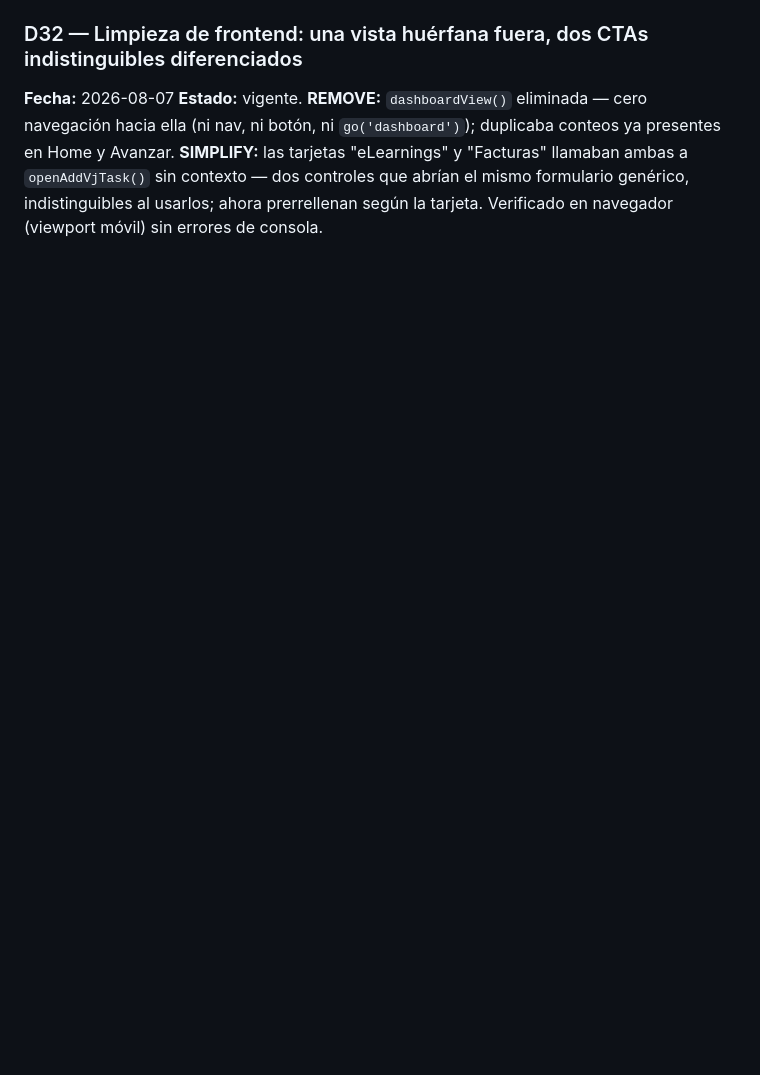
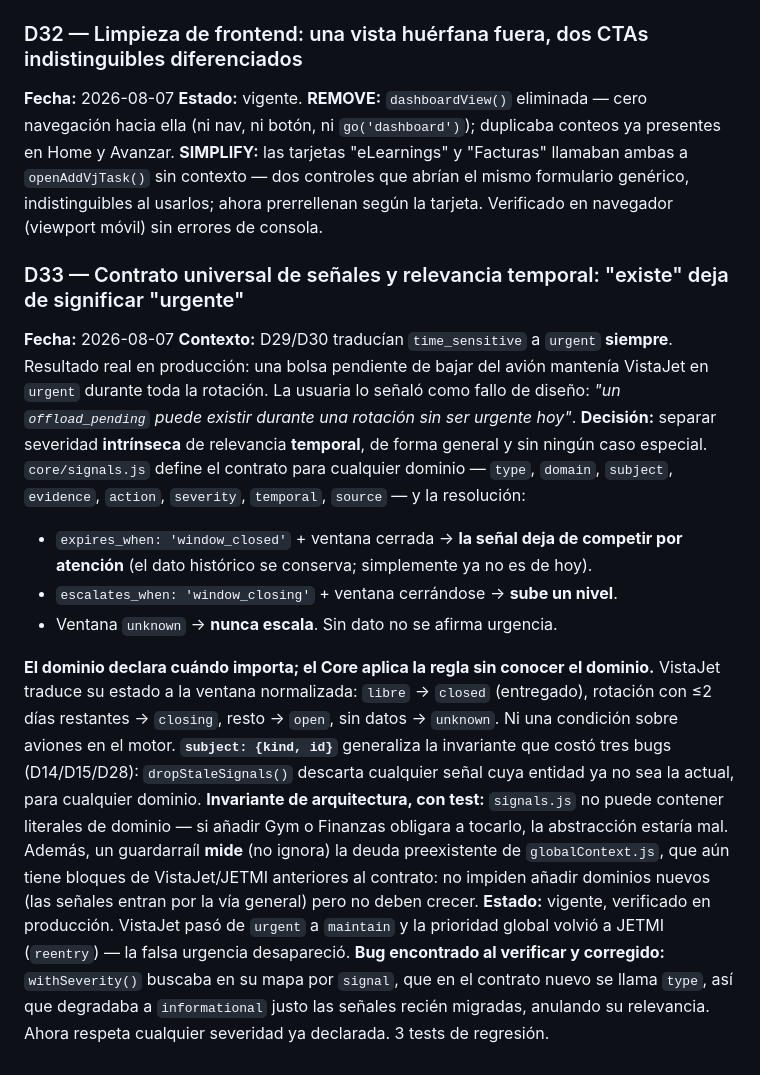
Before and after one commit to Elena2797/ElenaOS, a Markdown page: docs/DECISIONS.md, the part around the change. GitHub-like rendering; blank space fills up the shorter version.

Commit message:
Docs: D33 contrato universal de señales y relevancia temporal
Co-Authored-By: Claude Sonnet 5 <noreply@anthropic.com>

```diff
--- a/docs/DECISIONS.md
+++ b/docs/DECISIONS.md
@@ -260,3 +260,19 @@ Formato: decisión · fecha · contexto · alternativa descartada · razón · e
 ### D32 — Limpieza de frontend: una vista huérfana fuera, dos CTAs indistinguibles diferenciados
 **Fecha:** 2026-08-07
 **Estado:** vigente. **REMOVE:** `dashboardView()` eliminada — cero navegación hacia ella (ni nav, ni botón, ni `go('dashboard')`); duplicaba conteos ya presentes en Home y Avanzar. **SIMPLIFY:** las tarjetas "eLearnings" y "Facturas" llamaban ambas a `openAddVjTask()` sin contexto — dos controles que abrían el mismo formulario genérico, indistinguibles al usarlos; ahora prerrellenan según la tarjeta. Verificado en navegador (viewport móvil) sin errores de consola.
+
+
+### D33 — Contrato universal de señales y relevancia temporal: "existe" deja de significar "urgente"
+**Fecha:** 2026-08-07
+**Contexto:** D29/D30 traducían `time_sensitive` a `urgent` **siempre**. Resultado real en producción: una bolsa pendiente de bajar del avión mantenía VistaJet en `urgent` durante toda la rotación. La usuaria lo señaló como fallo de diseño: *"un `offload_pending` puede existir durante una rotación sin ser urgente hoy"*.
+**Decisión:** separar severidad **intrínseca** de relevancia **temporal**, de forma general y sin ningún caso especial.
+`core/signals.js` define el contrato para cualquier dominio — `type`, `domain`, `subject`, `evidence`, `action`, `severity`, `temporal`, `source` — y la resolución:
+- `expires_when: 'window_closed'` + ventana cerrada → **la señal deja de competir por atención** (el dato histórico se conserva; simplemente ya no es de hoy).
+- `escalates_when: 'window_closing'` + ventana cerrándose → **sube un nivel**.
+- Ventana `unknown` → **nunca escala**. Sin dato no se afirma urgencia.
+
+**El dominio declara cuándo importa; el Core aplica la regla sin conocer el dominio.** VistaJet traduce su estado a la ventana normalizada: `libre` → `closed` (entregado), rotación con ≤2 días restantes → `closing`, resto → `open`, sin datos → `unknown`. Ni una condición sobre aviones en el motor.
+**`subject: {kind, id}`** generaliza la invariante que costó tres bugs (D14/D15/D28): `dropStaleSignals()` descarta cualquier señal cuya entidad ya no sea la actual, para cualquier dominio.
+**Invariante de arquitectura, con test:** `signals.js` no puede contener literales de dominio — si añadir Gym o Finanzas obligara a tocarlo, la abstracción estaría mal. Además, un guardarraíl **mide** (no ignora) la deuda preexistente de `globalContext.js`, que aún tiene bloques de VistaJet/JETMI anteriores al contrato: no impiden añadir dominios nuevos (las señales entran por la vía general) pero no deben crecer.
+**Estado:** vigente, verificado en producción. VistaJet pasó de `urgent` a `maintain` y la prioridad global volvió a JETMI (`reentry`) — la falsa urgencia desapareció.
+**Bug encontrado al verificar y corregido:** `withSeverity()` buscaba en su mapa por `signal`, que en el contrato nuevo se llama `type`, así que degradaba a `informational` justo las señales recién migradas, anulando su relevancia. Ahora respeta cualquier severidad ya declarada. 3 tests de regresión.
```
Also changed, not shown: docs/KNOWN_PROBLEMS.md (+8 -0 lines).
